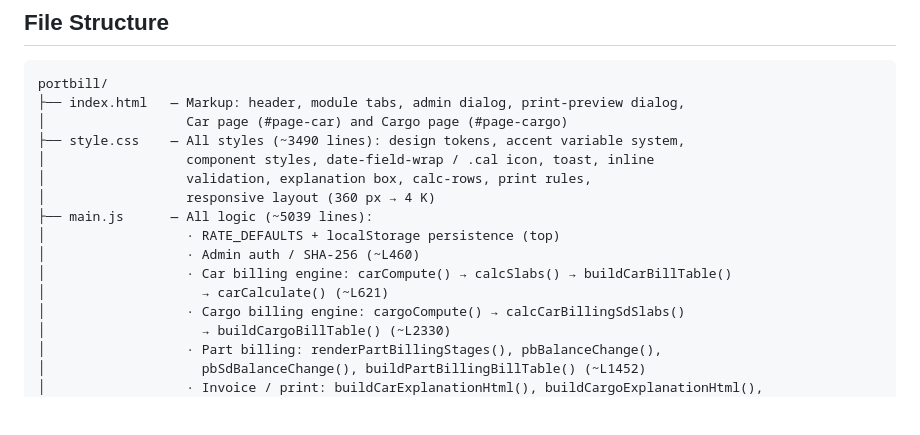
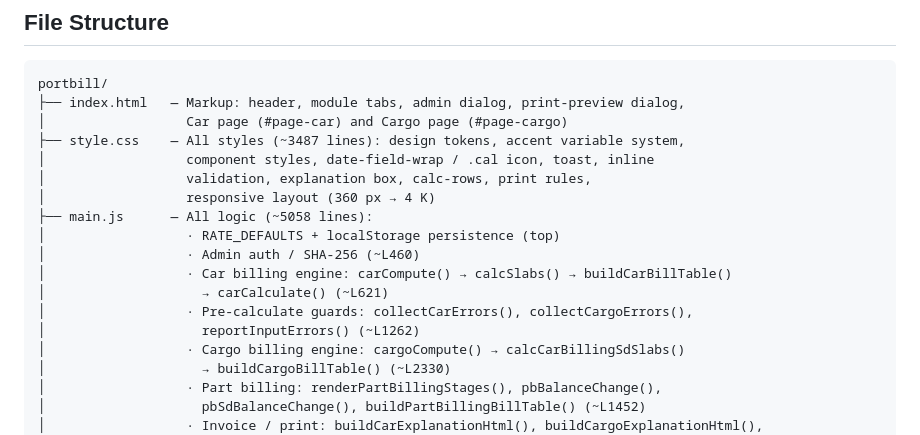
Before and after one commit to samiulAsumel/portbill, a Markdown page: README.md, the part around the change. GitHub-like rendering; blank space fills up the shorter version.

```diff
--- a/README.md
+++ b/README.md
@@ -363,15 +363,17 @@ ES2022+, CSS Grid, CSS Custom Properties, native `<dialog>`, `IntersectionObserv
 portbill/
 ├── index.html   — Markup: header, module tabs, admin dialog, print-preview dialog,
 │                  Car page (#page-car) and Cargo page (#page-cargo)
-├── style.css    — All styles (~3490 lines): design tokens, accent variable system,
+├── style.css    — All styles (~3487 lines): design tokens, accent variable system,
 │                  component styles, date-field-wrap / .cal icon, toast, inline
 │                  validation, explanation box, calc-rows, print rules,
 │                  responsive layout (360 px → 4 K)
-├── main.js      — All logic (~5039 lines):
+├── main.js      — All logic (~5058 lines):
 │                  · RATE_DEFAULTS + localStorage persistence (top)
 │                  · Admin auth / SHA-256 (~L460)
 │                  · Car billing engine: carCompute() → calcSlabs() → buildCarBillTable()
 │                    → carCalculate() (~L621)
+│                  · Pre-calculate guards: collectCarErrors(), collectCargoErrors(),
+│                    reportInputErrors() (~L1262)
 │                  · Cargo billing engine: cargoCompute() → calcCarBillingSdSlabs()
 │                    → buildCargoBillTable() (~L2330)
 │                  · Part billing: renderPartBillingStages(), pbBalanceChange(),
```
Also changed, not shown: CLAUDE.md (+4 -2 lines).
